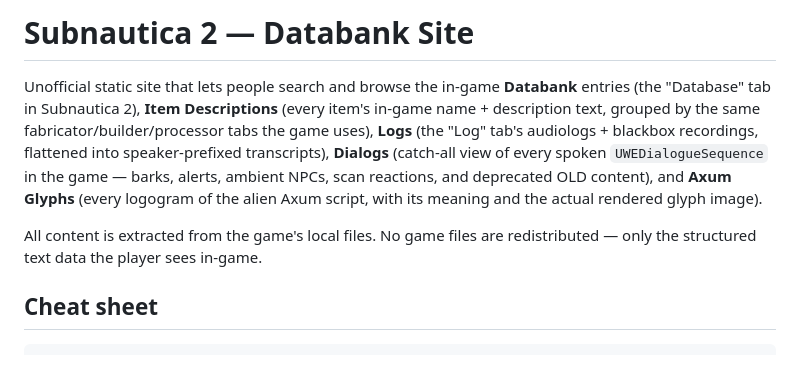
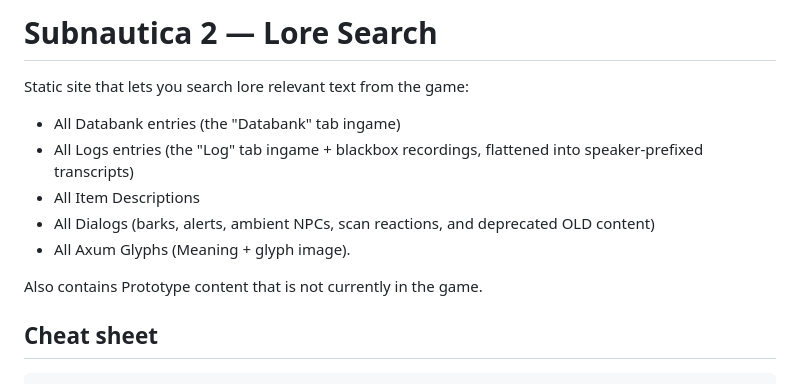
Before and after one commit to Br3zzly/subnautica2-lore-search, a Markdown page: README.md, the part around the change. Rendered like a GitHub page.

```diff
--- a/README.md
+++ b/README.md
@@ -1,18 +1,12 @@
-# Subnautica 2 — Databank Site
+# Subnautica 2 — Lore Search
+Static site that lets you search lore relevant text from the game:
+- All Databank entries (the "Databank" tab ingame)
+- All Logs entries (the "Log" tab ingame + blackbox recordings, flattened into speaker-prefixed transcripts)
+- All Item Descriptions
+- All Dialogs (barks, alerts, ambient NPCs, scan reactions, and deprecated OLD content)
+- All Axum Glyphs (Meaning + glyph image).
 
-Unofficial static site that lets people search and browse the in-game
-**Databank** entries (the "Database" tab in Subnautica 2),
-**Item Descriptions** (every item's in-game name + description text,
-grouped by the same fabricator/builder/processor tabs the game uses),
-**Logs** (the "Log" tab's audiologs + blackbox recordings, flattened
-into speaker-prefixed transcripts), **Dialogs** (catch-all view of
-every spoken `UWEDialogueSequence` in the game — barks, alerts,
-ambient NPCs, scan reactions, and deprecated OLD content), and
-**Axum Glyphs** (every logogram of the alien Axum script, with its
-meaning and the actual rendered glyph image).
-
-All content is extracted from the game's local files. No game files are
-redistributed — only the structured text data the player sees in-game.
+Also contains Prototype content that is not currently in the game.
 
 ## Cheat sheet
 
```
